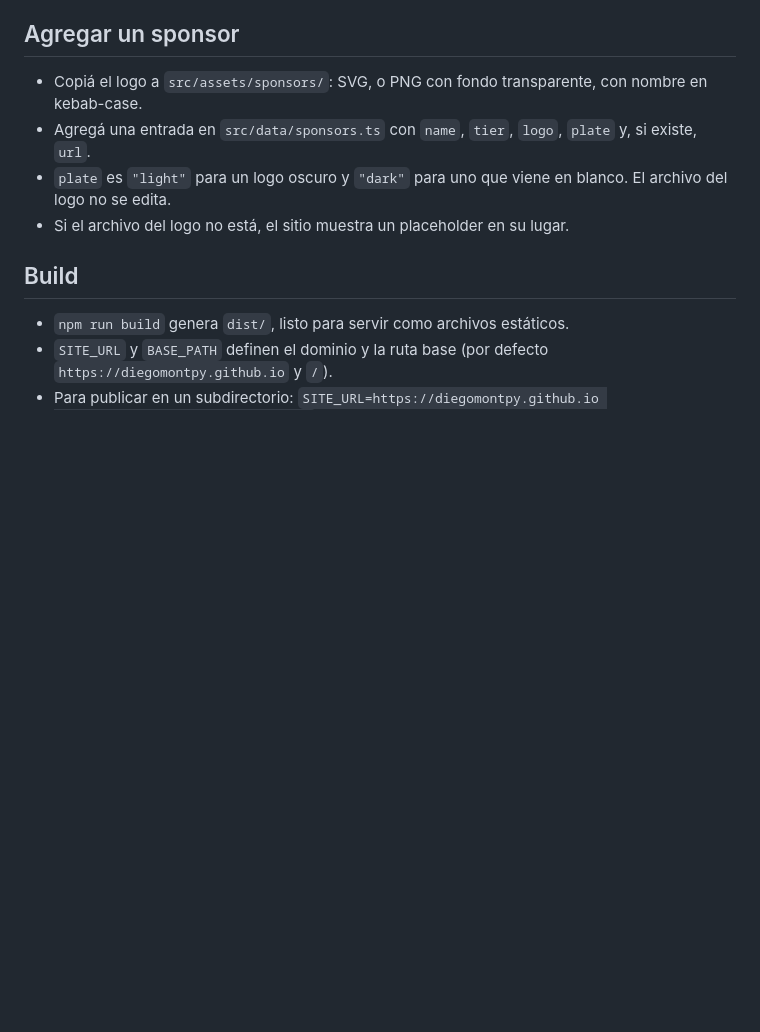
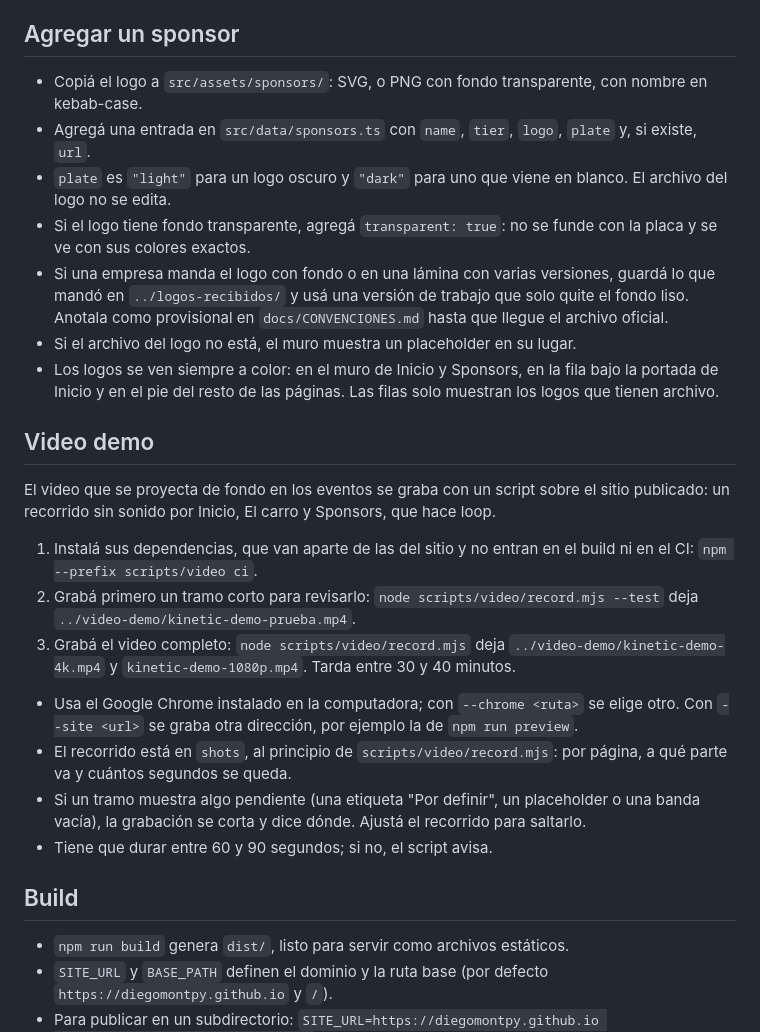
Before and after one commit to DiegoMontPy/Kinetic, a Markdown page: README.md, the part around one of its changes. GitHub-like rendering; blank space fills up the shorter version.

```diff
--- a/README.md
+++ b/README.md
@@ -108,7 +111,23 @@ Contacto muestra las últimas publicaciones de la cuenta debajo del perfil. Cada
 - Copiá el logo a `src/assets/sponsors/`: SVG, o PNG con fondo transparente, con nombre en kebab-case.
 - Agregá una entrada en `src/data/sponsors.ts` con `name`, `tier`, `logo`, `plate` y, si existe, `url`.
 - `plate` es `"light"` para un logo oscuro y `"dark"` para uno que viene en blanco. El archivo del logo no se edita.
-- Si el archivo del logo no está, el sitio muestra un placeholder en su lugar.
+- Si el logo tiene fondo transparente, agregá `transparent: true`: no se funde con la placa y se ve con sus colores exactos.
+- Si una empresa manda el logo con fondo o en una lámina con varias versiones, guardá lo que mandó en `../logos-recibidos/` y usá una versión de trabajo que solo quite el fondo liso. Anotala como provisional en `docs/CONVENCIONES.md` hasta que llegue el archivo oficial.
+- Si el archivo del logo no está, el muro muestra un placeholder en su lugar.
+- Los logos se ven siempre a color: en el muro de Inicio y Sponsors, en la fila bajo la portada de Inicio y en el pie del resto de las páginas. Las filas solo muestran los logos que tienen archivo.
+
+## Video demo
+
+El video que se proyecta de fondo en los eventos se graba con un script sobre el sitio publicado: un recorrido sin sonido por Inicio, El carro y Sponsors, que hace loop.
+
+1. Instalá sus dependencias, que van aparte de las del sitio y no entran en el build ni en el CI: `npm --prefix scripts/video ci`.
+2. Grabá primero un tramo corto para revisarlo: `node scripts/video/record.mjs --test` deja `../video-demo/kinetic-demo-prueba.mp4`.
+3. Grabá el video completo: `node scripts/video/record.mjs` deja `../video-demo/kinetic-demo-4k.mp4` y `kinetic-demo-1080p.mp4`. Tarda entre 30 y 40 minutos.
+
+- Usa el Google Chrome instalado en la computadora; con `--chrome <ruta>` se elige otro. Con `--site <url>` se graba otra dirección, por ejemplo la de `npm run preview`.
+- El recorrido está en `shots`, al principio de `scripts/video/record.mjs`: por página, a qué parte va y cuántos segundos se queda.
+- Si un tramo muestra algo pendiente (una etiqueta "Por definir", un placeholder o una banda vacía), la grabación se corta y dice dónde. Ajustá el recorrido para saltarlo.
+- Tiene que durar entre 60 y 90 segundos; si no, el script avisa.
 
 ## Build
 
```
Also changed, not shown: other parts of README.md (+10 -7 lines), docs/CONVENCIONES.md (+17 -2 lines).
